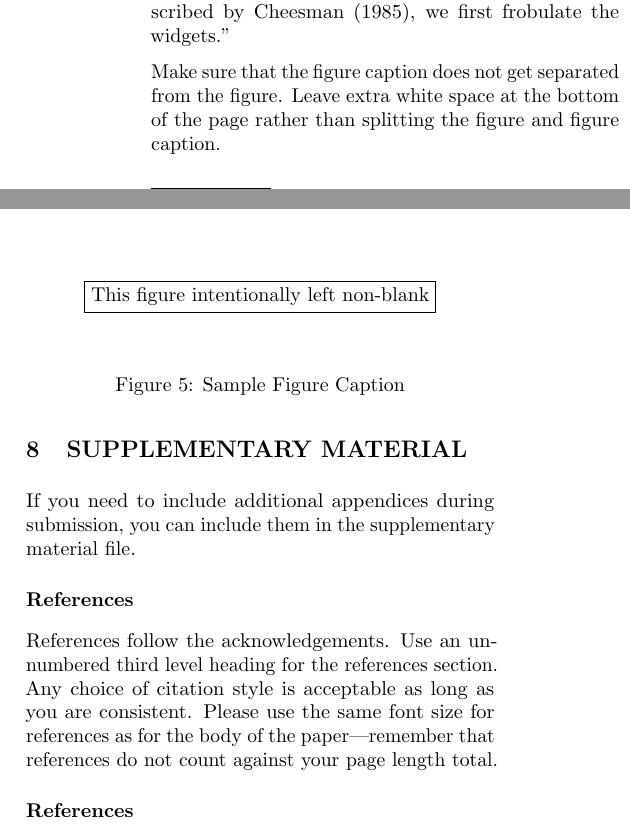
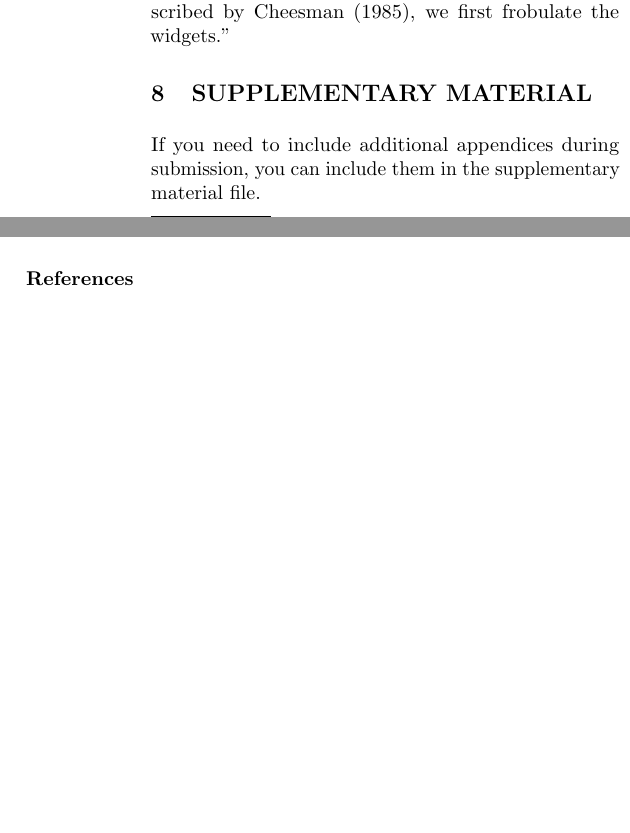
Before and after one commit to jinchengmei/Policy-Mirror-Descent-with-Reversed-KL-Projection, a LaTeX paper (AISTATS2019/sample_paper.tex): two parts of the columns of page 9 of 11 before the commit and two parts of the columns of page 9 of 16 after it, joined at a grey line, cut so that both start at the same text, the shorter picture padded with empty space. Compiled offline with pdfLaTeX.

Commit message:
appendix

```diff
--- a/AISTATS2019/sample_paper.tex
+++ b/AISTATS2019/sample_paper.tex
@@ -111,34 +111,14 @@ first frobulate the widgets,'' write ``As described by Cheesman
 (1985), we first frobulate the widgets.''  %Be sure to avoid
 %accidentally disclosing author identities through citations.
 
-Make sure that the figure caption does not get separated from the
-figure. Leave extra white space at the bottom of the page rather than
-splitting the figure and figure caption.
-\begin{figure}[h]
-\vspace{.3in}
-\centerline{\fbox{This figure intentionally left non-blank}}
-\vspace{.3in}
-\caption{Sample Figure Caption}
-\end{figure}
-
-
 \section{SUPPLEMENTARY MATERIAL}
 
 If you need to include additional appendices during submission, you
 can include them in the supplementary material file.
 
 %\subsubsection*{Acknowledgements}
-
 %Use the unnumbered third level heading for the acknowledgements.  All
 %acknowledgements go at the end of the paper.
-
-\subsubsection*{References}
-
-References follow the acknowledgements.  Use an unnumbered third level
-heading for the references section.  Any choice of citation style is
-acceptable as long as you are consistent.  Please use the same font
-size for references as for the body of the paper---remember that
-references do not count against your page length total.
 
 \bibliography{aistats2019_conference}
 
```
Also changed, not shown: AISTATS2019/appendix.tex (+0 -4 lines), AISTATS2019/sample_paper.tex (5 more changed lines).
